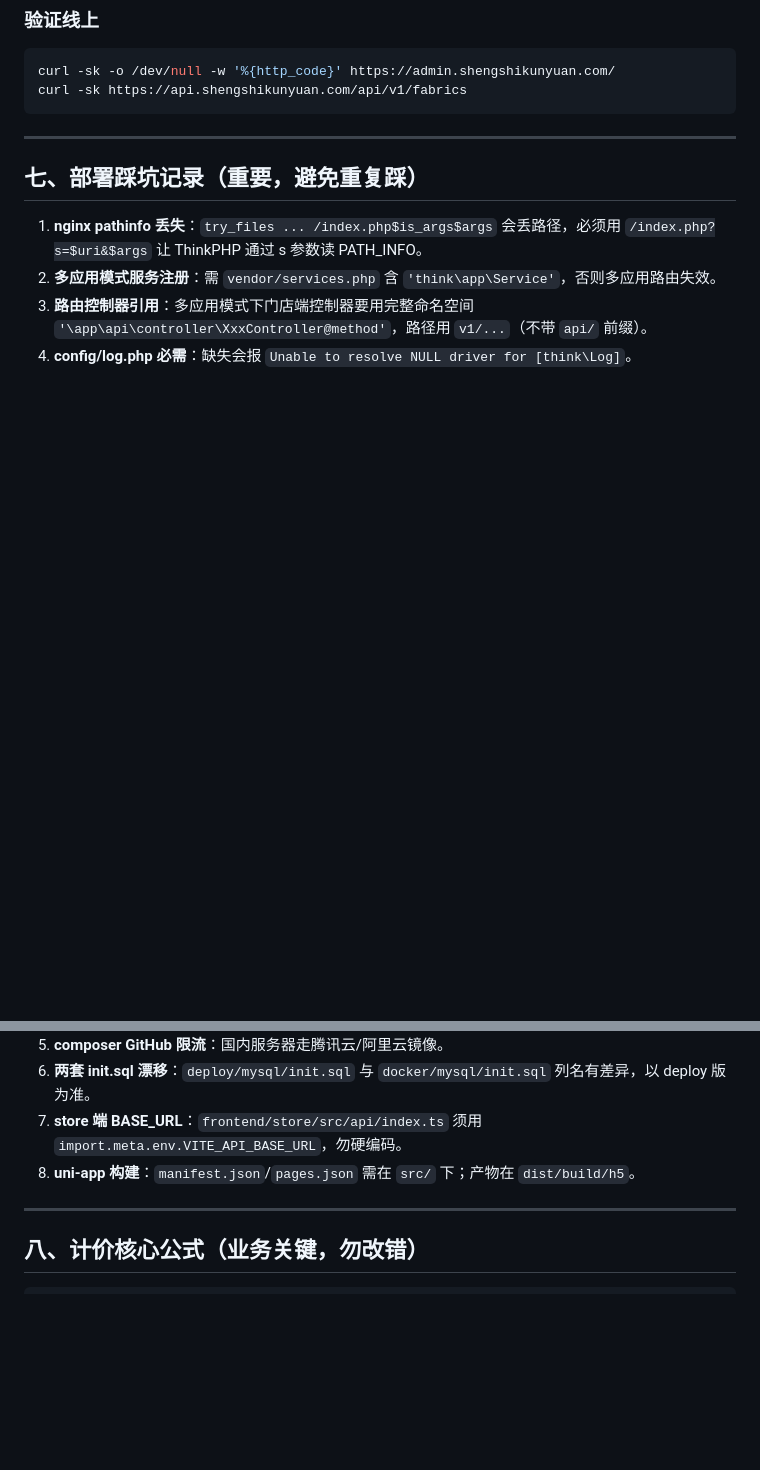
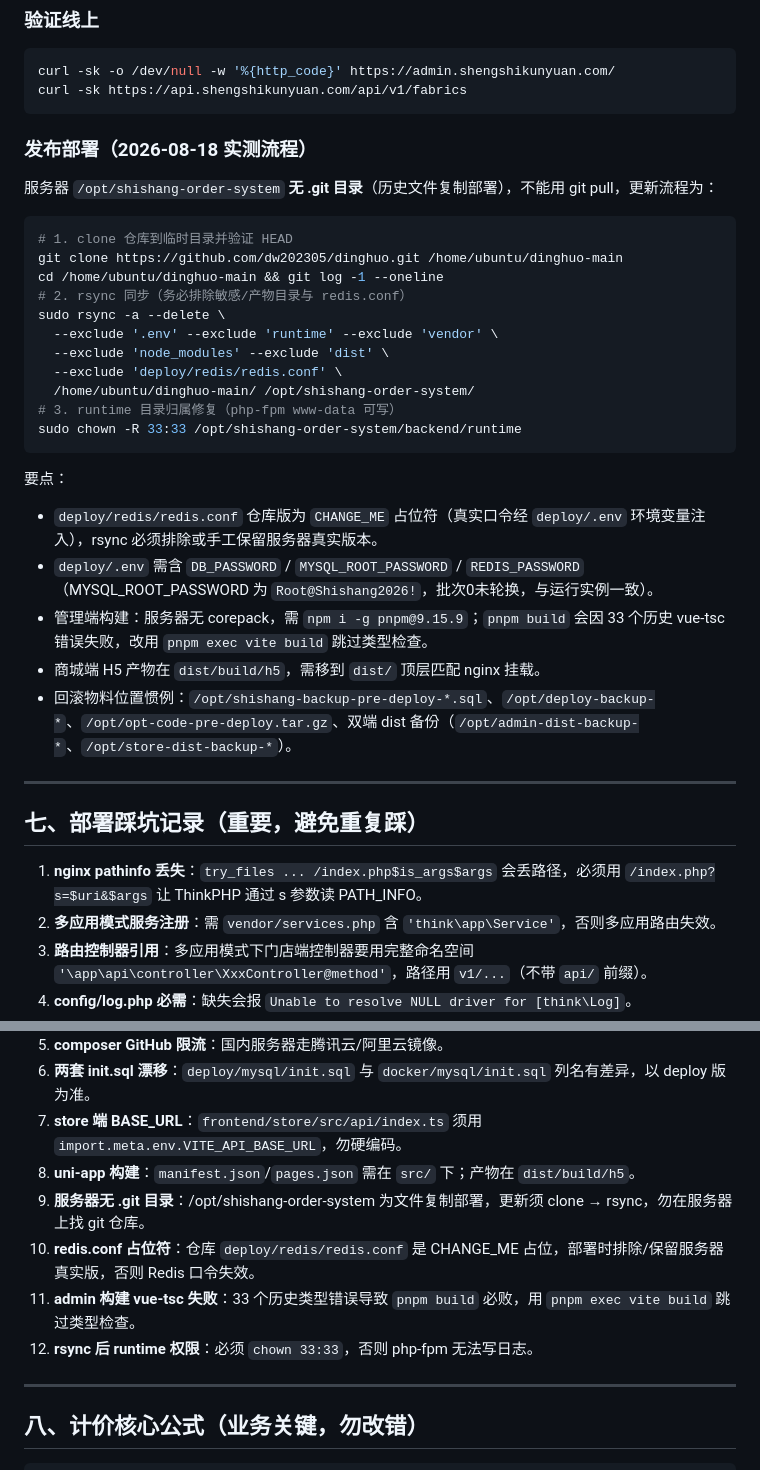
Before and after one commit to dw202305/dinghuo, a Markdown page: HANDOVER.md, 2 parts joined by grey strips. Rendered like a GitHub page; blank space fills up the shorter version.

Commit message:
docs: 补充生产发布实测流程与踩坑记录

````diff
--- a/HANDOVER.md
+++ b/HANDOVER.md
@@ -214,6 +214,30 @@ curl -sk -o /dev/null -w '%{http_code}' https://admin.shengshikunyuan.com/
 curl -sk https://api.shengshikunyuan.com/api/v1/fabrics
 ```
 
+### 发布部署（2026-08-18 实测流程）
+
+服务器 `/opt/shishang-order-system` **无 .git 目录**（历史文件复制部署），不能用 git pull，更新流程为：
+```bash
+# 1. clone 仓库到临时目录并验证 HEAD
+git clone https://github.com/dw202305/dinghuo.git /home/ubuntu/dinghuo-main
+cd /home/ubuntu/dinghuo-main && git log -1 --oneline
+# 2. rsync 同步（务必排除敏感/产物目录与 redis.conf）
+sudo rsync -a --delete \
+  --exclude '.env' --exclude 'runtime' --exclude 'vendor' \
+  --exclude 'node_modules' --exclude 'dist' \
+  --exclude 'deploy/redis/redis.conf' \
+  /home/ubuntu/dinghuo-main/ /opt/shishang-order-system/
+# 3. runtime 目录归属修复（php-fpm www-data 可写）
+sudo chown -R 33:33 /opt/shishang-order-system/backend/runtime
+```
+
+要点：
+- `deploy/redis/redis.conf` 仓库版为 `CHANGE_ME` 占位符（真实口令经 `deploy/.env` 环境变量注入），rsync 必须排除或手工保留服务器真实版本。
+- `deploy/.env` 需含 `DB_PASSWORD` / `MYSQL_ROOT_PASSWORD` / `REDIS_PASSWORD`（MYSQL_ROOT_PASSWORD 为 `Root@Shishang2026!`，批次0未轮换，与运行实例一致）。
+- 管理端构建：服务器无 corepack，需 `npm i -g pnpm@9.15.9`；`pnpm build` 会因 33 个历史 vue-tsc 错误失败，改用 `pnpm exec vite build` 跳过类型检查。
+- 商城端 H5 产物在 `dist/build/h5`，需移到 `dist/` 顶层匹配 nginx 挂载。
+- 回滚物料位置惯例：`/opt/shishang-backup-pre-deploy-*.sql`、`/opt/deploy-backup-*`、`/opt/opt-code-pre-deploy.tar.gz`、双端 dist 备份（`/opt/admin-dist-backup-*`、`/opt/store-dist-backup-*`）。
+
 ---
 
 ## 七、部署踩坑记录（重要，避免重复踩）
@@ -226,6 +250,10 @@ curl -sk https://api.shengshikunyuan.com/api/v1/fabrics
 6. **两套 init.sql 漂移**：`deploy/mysql/init.sql` 与 `docker/mysql/init.sql` 列名有差异，以 deploy 版为准。
 7. **store 端 BASE_URL**：`frontend/store/src/api/index.ts` 须用 `import.meta.env.VITE_API_BASE_URL`，勿硬编码。
 8. **uni-app 构建**：`manifest.json`/`pages.json` 需在 `src/` 下；产物在 `dist/build/h5`。
+9. **服务器无 .git 目录**：/opt/shishang-order-system 为文件复制部署，更新须 clone → rsync，勿在服务器上找 git 仓库。
+10. **redis.conf 占位符**：仓库 `deploy/redis/redis.conf` 是 CHANGE_ME 占位，部署时排除/保留服务器真实版，否则 Redis 口令失效。
+11. **admin 构建 vue-tsc 失败**：33 个历史类型错误导致 `pnpm build` 必败，用 `pnpm exec vite build` 跳过类型检查。
+12. **rsync 后 runtime 权限**：必须 `chown 33:33`，否则 php-fpm 无法写日志。
 
 ---
 
````
